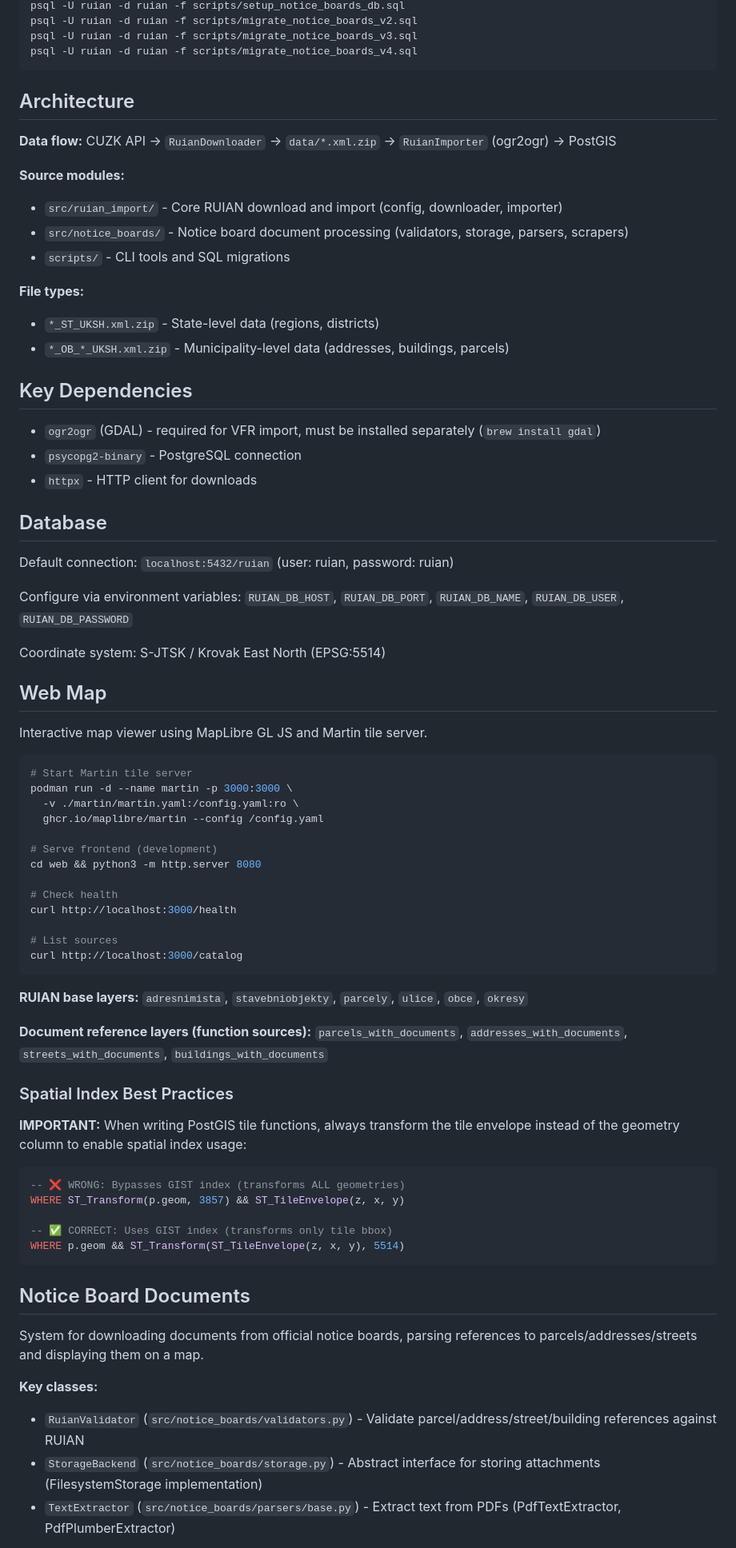
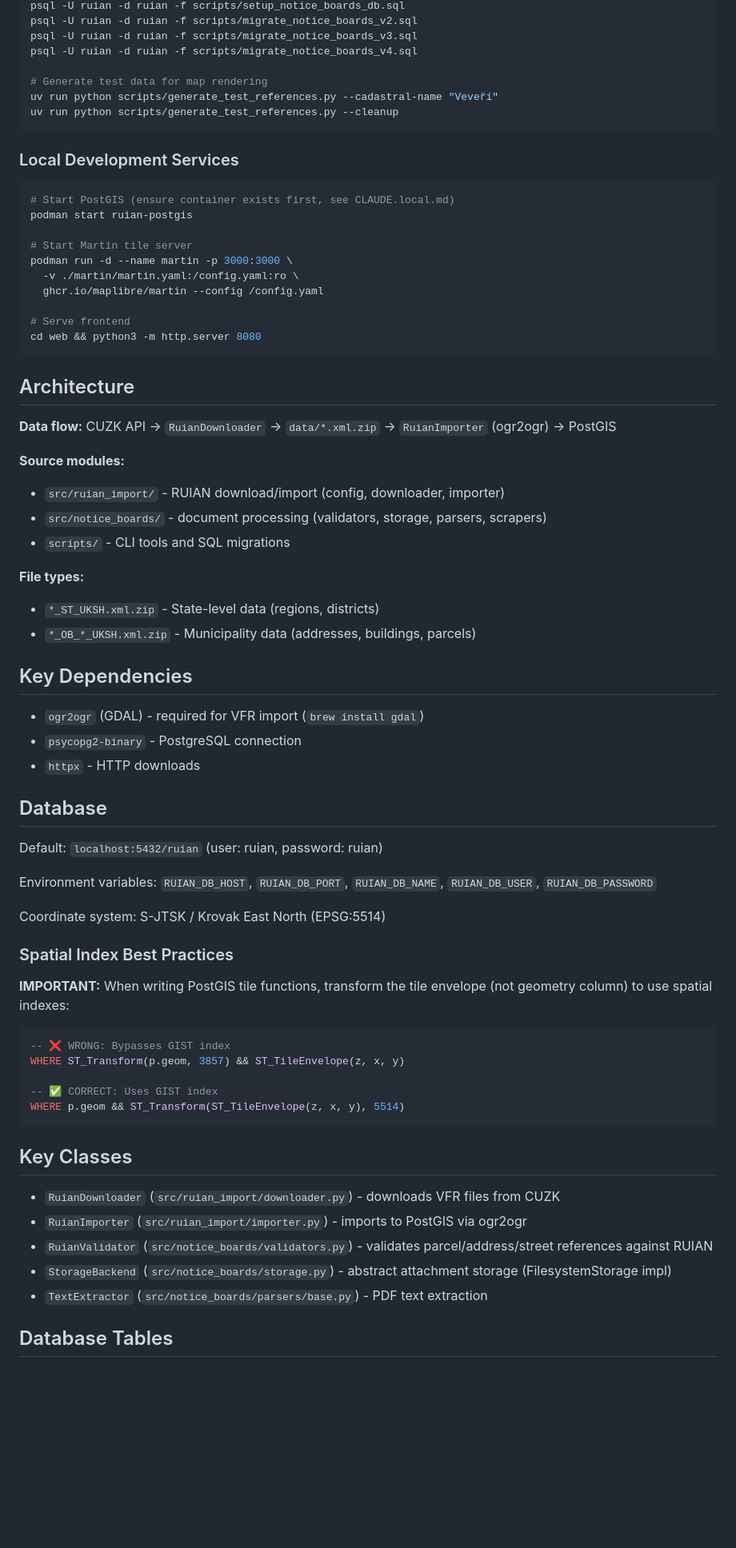
Before and after one commit to lksv/ruian2pg, a Markdown page: CLAUDE.md, the part around one of its changes. Shown at 80% size. GitHub-like rendering; blank space fills up the shorter version.

````diff
--- a/CLAUDE.md
+++ b/CLAUDE.md
@@ -91,6 +60,25 @@ psql -U ruian -d ruian -f scripts/setup_notice_boards_db.sql
 psql -U ruian -d ruian -f scripts/migrate_notice_boards_v2.sql
 psql -U ruian -d ruian -f scripts/migrate_notice_boards_v3.sql
 psql -U ruian -d ruian -f scripts/migrate_notice_boards_v4.sql
+
+# Generate test data for map rendering
+uv run python scripts/generate_test_references.py --cadastral-name "Veveří"
+uv run python scripts/generate_test_references.py --cleanup
+```
+
+### Local Development Services
+
+```bash
+# Start PostGIS (ensure container exists first, see CLAUDE.local.md)
+podman start ruian-postgis
+
+# Start Martin tile server
+podman run -d --name martin -p 3000:3000 \
+  -v ./martin/martin.yaml:/config.yaml:ro \
+  ghcr.io/maplibre/martin --config /config.yaml
+
+# Serve frontend
+cd web && python3 -m http.server 8080
 ```
 
 ## Architecture
@@ -98,70 +86,47 @@ psql -U ruian -d ruian -f scripts/migrate_notice_boards_v4.sql
 **Data flow:** CUZK API → `RuianDownloader` → `data/*.xml.zip` → `RuianImporter` (ogr2ogr) → PostGIS
 
 **Source modules:**
-- `src/ruian_import/` - Core RUIAN download and import (config, downloader, importer)
-- `src/notice_boards/` - Notice board document processing (validators, storage, parsers, scrapers)
+- `src/ruian_import/` - RUIAN download/import (config, downloader, importer)
+- `src/notice_boards/` - document processing (validators, storage, parsers, scrapers)
 - `scripts/` - CLI tools and SQL migrations
 
 **File types:**
 - `*_ST_UKSH.xml.zip` - State-level data (regions, districts)
-- `*_OB_*_UKSH.xml.zip` - Municipality-level data (addresses, buildings, parcels)
+- `*_OB_*_UKSH.xml.zip` - Municipality data (addresses, buildings, parcels)
 
 ## Key Dependencies
 
-- `ogr2ogr` (GDAL) - required for VFR import, must be installed separately (`brew install gdal`)
+- `ogr2ogr` (GDAL) - required for VFR import (`brew install gdal`)
 - `psycopg2-binary` - PostgreSQL connection
-- `httpx` - HTTP client for downloads
+- `httpx` - HTTP downloads
 
 ## Database
 
-Default connection: `localhost:5432/ruian` (user: ruian, password: ruian)
+Default: `localhost:5432/ruian` (user: ruian, password: ruian)
 
-Configure via environment variables: `RUIAN_DB_HOST`, `RUIAN_DB_PORT`, `RUIAN_DB_NAME`, `RUIAN_DB_USER`, `RUIAN_DB_PASSWORD`
+Environment variables: `RUIAN_DB_HOST`, `RUIAN_DB_PORT`, `RUIAN_DB_NAME`, `RUIAN_DB_USER`, `RUIAN_DB_PASSWORD`
 
 Coordinate system: S-JTSK / Krovak East North (EPSG:5514)
 
-## Web Map
-
-Interactive map viewer using MapLibre GL JS and Martin tile server.
-
-```bash
-# Start Martin tile server
-podman run -d --name martin -p 3000:3000 \
-  -v ./martin/martin.yaml:/config.yaml:ro \
-  ghcr.io/maplibre/martin --config /config.yaml
-
-# Serve frontend (development)
-cd web && python3 -m http.server 8080
-
-# Check health
-curl http://localhost:3000/health
-
-# List sources
-curl http://localhost:3000/catalog
-```
-
-**RUIAN base layers:** `adresnimista`, `stavebniobjekty`, `parcely`, `ulice`, `obce`, `okresy`
-
-**Document reference layers (function sources):** `parcels_with_documents`, `addresses_with_documents`, `streets_with_documents`, `buildings_with_documents`
-
 ### Spatial Index Best Practices
 
-**IMPORTANT:** When writing PostGIS tile functions, always transform the tile envelope instead of the geometry column to enable spatial index usage:
+**IMPORTANT:** When writing PostGIS tile functions, transform the tile envelope (not geometry column) to use spatial indexes:
 
 ```sql
--- ❌ WRONG: Bypasses GIST index (transforms ALL geometries)
+-- ❌ WRONG: Bypasses GIST index
 WHERE ST_Transform(p.geom, 3857) && ST_TileEnvelope(z, x, y)
 
--- ✅ CORRECT: Uses GIST index (transforms only tile bbox)
+-- ✅ CORRECT: Uses GIST index
 WHERE p.geom && ST_Transform(ST_TileEnvelope(z, x, y), 5514)
 ```
 
-## Notice Board Documents
+## Key Classes
 
-System for downloading documents from official notice boards, parsing references to parcels/addresses/streets and displaying them on a map.
+- `RuianDownloader` (`src/ruian_import/downloader.py`) - downloads VFR files from CUZK
+- `RuianImporter` (`src/ruian_import/importer.py`) - imports to PostGIS via ogr2ogr
+- `RuianValidator` (`src/notice_boards/validators.py`) - validates parcel/address/street references against RUIAN
+- `StorageBackend` (`src/notice_boards/storage.py`) - abstract attachment storage (FilesystemStorage impl)
+- `TextExtractor` (`src/notice_boards/parsers/base.py`) - PDF text extraction
 
-**Key classes:**
-- `RuianValidator` (`src/notice_boards/validators.py`) - Validate parcel/address/street/building references against RUIAN
-- `StorageBackend` (`src/notice_boards/storage.py`) - Abstract interface for storing attachments (FilesystemStorage implementation)
-- `TextExtractor` (`src/notice_boards/parsers/base.py`) - Extract text from PDFs (PdfTextExtractor, PdfPlumberExtractor)
+## Database Tables
 
````
Also changed, not shown: other parts of CLAUDE.md (+34 -66 lines).
